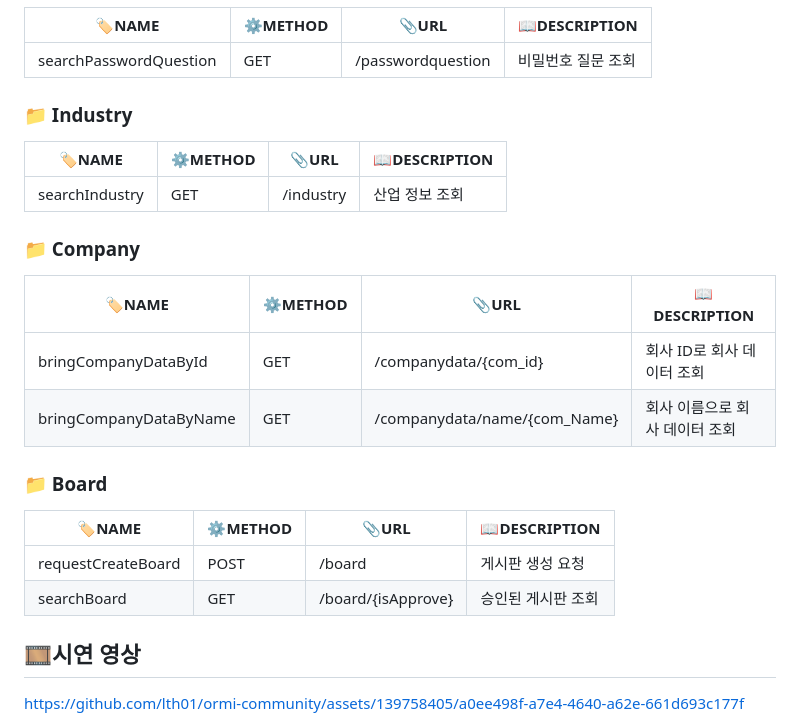
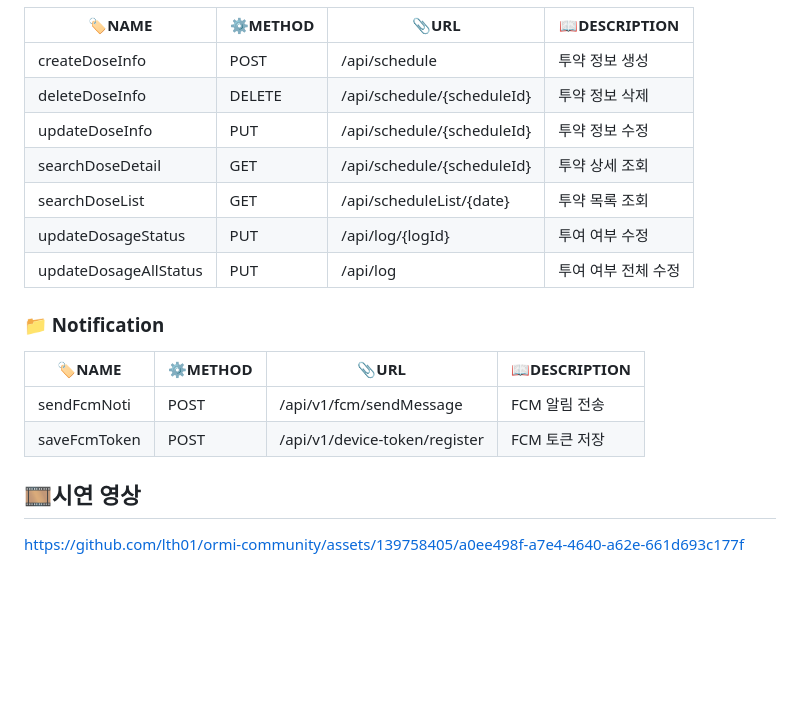
Before and after one commit to ProjectDose/project-dose, a Markdown page: README.md, the part around one of its changes. Rendered like a GitHub page; blank space fills up the shorter version.

```diff
--- a/README.md
+++ b/README.md
@@ -215,23 +192,20 @@
 | 🏷NAME              | ⚙METHOD | 📎URL                         | 📖DESCRIPTION            |
 |---------------------|---------|-------------------------------|--------------------------|
-| searchPasswordQuestion| GET   | /passwordquestion             | 비밀번호 질문 조회       |
+| createDoseInfo      | POST   | /api/schedule                 | 투약 정보 생성         |
+| deleteDoseInfo      | DELETE   | /api/schedule/{scheduleId}   | 투약 정보 삭제       |
+| updateDoseInfo      | PUT   | /api/schedule/{scheduleId}      | 투약 정보 수정      |
+| searchDoseDetail    | GET   | /api/schedule/{scheduleId}       | 투약 상세 조회       |
+| searchDoseList      | GET   | /api/scheduleList/{date}         | 투약 목록 조회       |
+| updateDosageStatus    | PUT   | /api/log/{logId}               | 투여 여부 수정       |
+| updateDosageAllStatus  | PUT   | /api/log                       | 투여 여부 전체 수정    |
 
-### 📁 Industry
+### 📁 Notification
 | 🏷NAME              | ⚙METHOD | 📎URL                         | 📖DESCRIPTION            |
 |---------------------|---------|-------------------------------|--------------------------|
-| searchIndustry      | GET     | /industry                     | 산업 정보 조회           |
+| sendFcmNoti         | POST     | /api/v1/fcm/sendMessage      | FCM 알림 전송           |
+| saveFcmToken        | POST     | /api/v1/device-token/register | FCM 토큰 저장           |
 
-### 📁 Company
-| 🏷NAME              | ⚙METHOD | 📎URL                         | 📖DESCRIPTION            |
-|---------------------|---------|-------------------------------|--------------------------|
-| bringCompanyDataById| GET     | /companydata/{com_id}         | 회사 ID로 회사 데이터 조회|
-| bringCompanyDataByName| GET   | /companydata/name/{com_Name}  | 회사 이름으로 회사 데이터 조회|
 
-### 📁 Board
-| 🏷NAME              | ⚙METHOD | 📎URL                         | 📖DESCRIPTION            |
-|---------------------|---------|-------------------------------|--------------------------|
-| requestCreateBoard  | POST    | /board                        | 게시판 생성 요청         |
-| searchBoard         | GET     | /board/{isApprove}            | 승인된 게시판 조회       |
 
 ## 🎞시연 영상
 
```
Also changed, not shown: other parts of README.md (+20 -43 lines).
